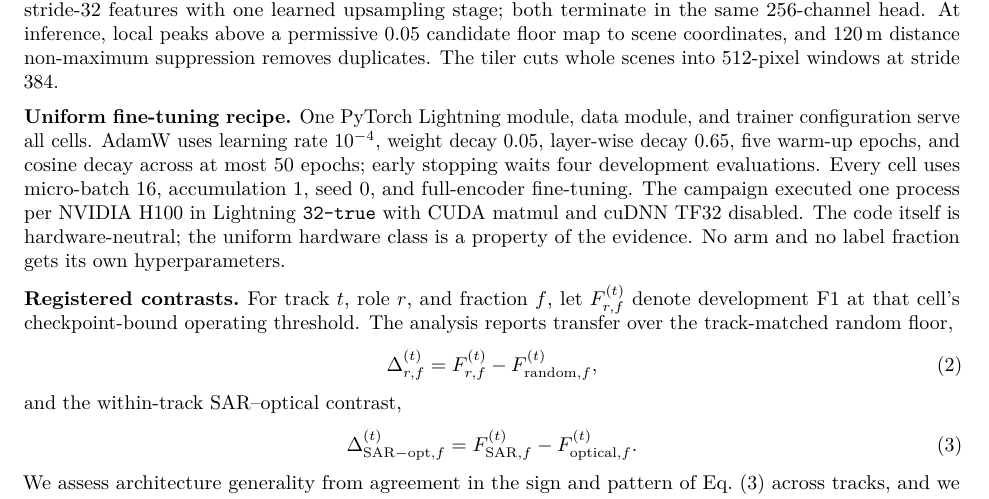
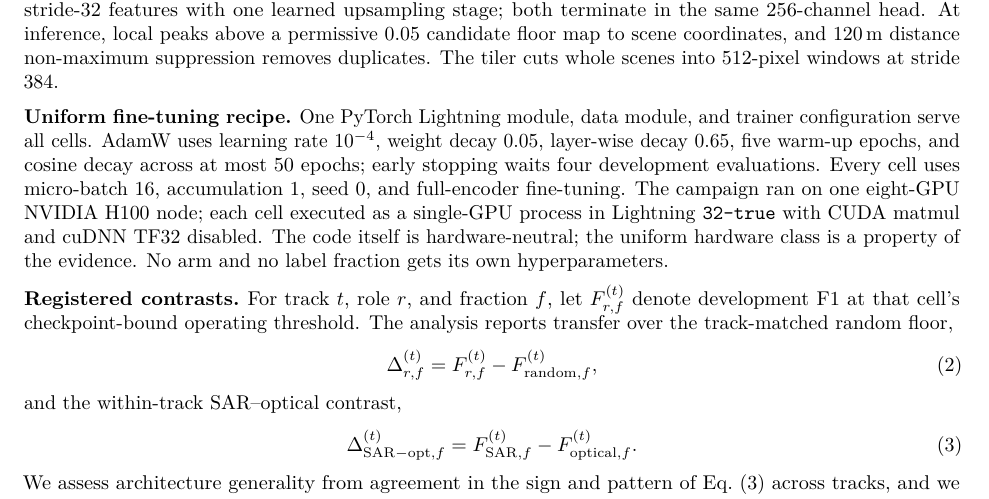
Before and after one commit to jroth1414/SAR-VesselBench, a LaTeX paper (docs/class_report/final_report.tex, which reads docs/class_report/sections/methods.tex): part of page 3 of 15, cut so that both start at the same text. Compiled offline with pdfLaTeX.

Commit message:
P9.26: state the execution platform accurately: one eight-GPU H100 node
The campaign ran on a single eight-GPU H100 node with each cell as a
single-GPU process (the committed runtime receipts record 8 distinct
GPU UUIDs at local indices 0-7); the previous 'one NVIDIA H100' wording
in the README and the report's methods section read as a single-GPU
campaign. Also replaces the README's placeholder hf-download template
with a worked SatDINO example and a note on how the pinned-source
column splits into repository and revision.

```diff
--- a/docs/class_report/sections/methods.tex
+++ b/docs/class_report/sections/methods.tex
@@ -47,10 +47,11 @@ all cells. AdamW uses learning rate $10^{-4}$, weight decay 0.05,
 layer-wise decay 0.65, five warm-up epochs, and cosine decay across at most
 50 epochs; early stopping waits four development evaluations. Every cell
 uses micro-batch 16, accumulation 1, seed 0, and full-encoder fine-tuning.
-The campaign executed one process per NVIDIA H100 in Lightning
-\texttt{32-true} with CUDA matmul and cuDNN TF32 disabled. The code itself
-is hardware-neutral; the uniform hardware class is a property of the
-evidence. No arm and no label fraction gets its own hyperparameters.
+The campaign ran on one eight-GPU NVIDIA H100 node; each cell executed as a
+single-GPU process in Lightning \texttt{32-true} with CUDA matmul and cuDNN
+TF32 disabled. The code itself is hardware-neutral; the uniform hardware
+class is a property of the evidence. No arm and no label fraction gets its
+own hyperparameters.
 
 \paragraph{Registered contrasts.}
 For track $t$, role $r$, and fraction $f$, let $F^{(t)}_{r,f}$ denote
```
Also changed, not shown: README.md, docs/class_report/final_report.pdf.
